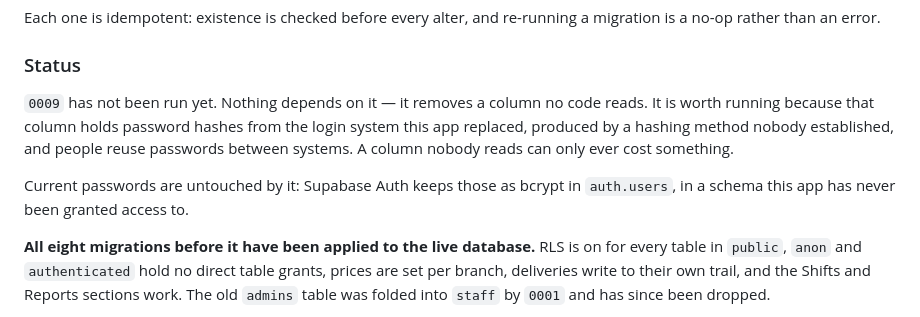
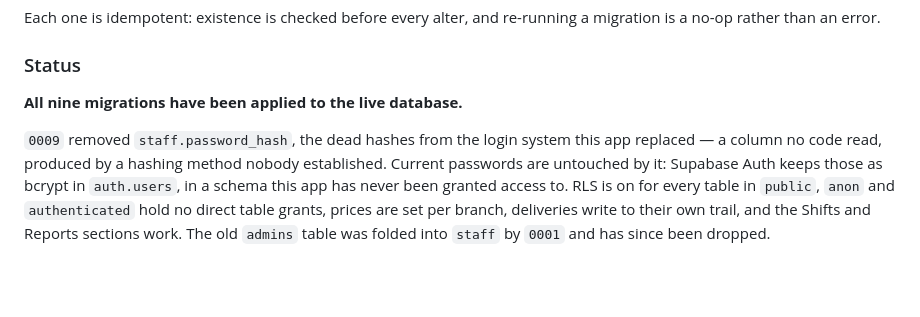
Before and after one commit to adilabdu52-coder/magmps3, a Markdown page: README.md, the part around the change. GitHub-like rendering; blank space fills up the shorter version.

Commit message:
0009 is applied
Ran directly against the live database as the bare alter statement.
The migration file is idempotent - drop column if exists - so running it
as well is a no-op that prints "already gone", and the record is the
same either way.

Co-Authored-By: Claude Opus 5 <noreply@anthropic.com>
Claude-Session: https://claude.ai/code/session_01YGd1TGBZHXShLQTnxuLSQ8

```diff
--- a/README.md
+++ b/README.md
@@ -53,16 +53,12 @@ a migration is a no-op rather than an error.
 
 ### Status
 
-`0009` has not been run yet. Nothing depends on it — it removes a column no
-code reads. It is worth running because that column holds password hashes from
-the login system this app replaced, produced by a hashing method nobody
-established, and people reuse passwords between systems. A column nobody reads
-can only ever cost something.
+**All nine migrations have been applied to the live database.**
 
-Current passwords are untouched by it: Supabase Auth keeps those as bcrypt in
-`auth.users`, in a schema this app has never been granted access to.
-
-**All eight migrations before it have been applied to the live database.** RLS is on for
+`0009` removed `staff.password_hash`, the dead hashes from the login system this
+app replaced — a column no code read, produced by a hashing method nobody
+established. Current passwords are untouched by it: Supabase Auth keeps those as
+bcrypt in `auth.users`, in a schema this app has never been granted access to. RLS is on for
 every table in `public`, `anon` and `authenticated` hold no direct table grants,
 prices are set per branch, deliveries write to their own trail, and the Shifts
 and Reports sections work. The old `admins` table was folded into `staff` by
```
